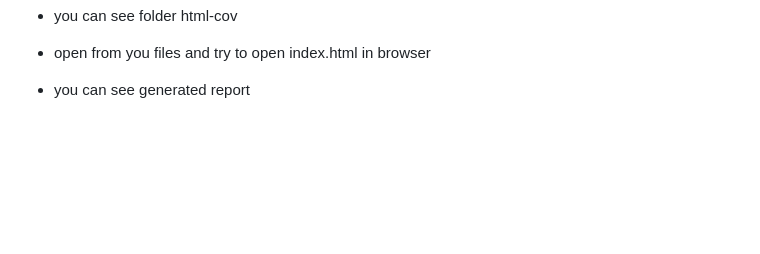
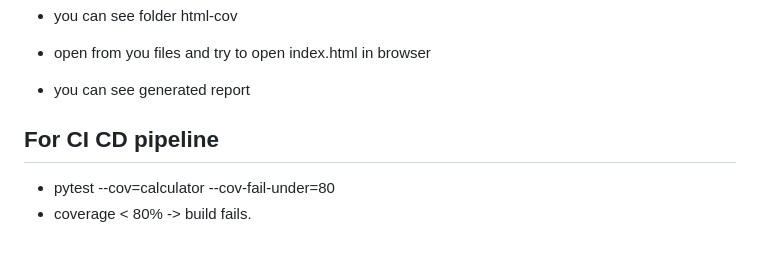
Before and after one commit to sonam-niit/Devops-Dec-2026, a Markdown page: Session-22-FrameworkTesting/code-cov.md, the part around the change. Drawn GitHub-style; blank space fills up the shorter version.

```diff
--- a/Session-22-FrameworkTesting/code-cov.md
+++ b/Session-22-FrameworkTesting/code-cov.md
@@ -82,3 +82,8 @@ def test_div_zero():
 - you can see folder html-cov
 - open from you files and try to open index.html in browser
 - you can see generated report
+
+## For CI CD pipeline
+
+- pytest --cov=calculator --cov-fail-under=80
+- coverage < 80% -> build fails.
```
Also changed, not shown: Session-22-FrameworkTesting/practice-task.md (added, +28 -0 lines), Session-22-FrameworkTesting/TDDvsBDD.png (added).
